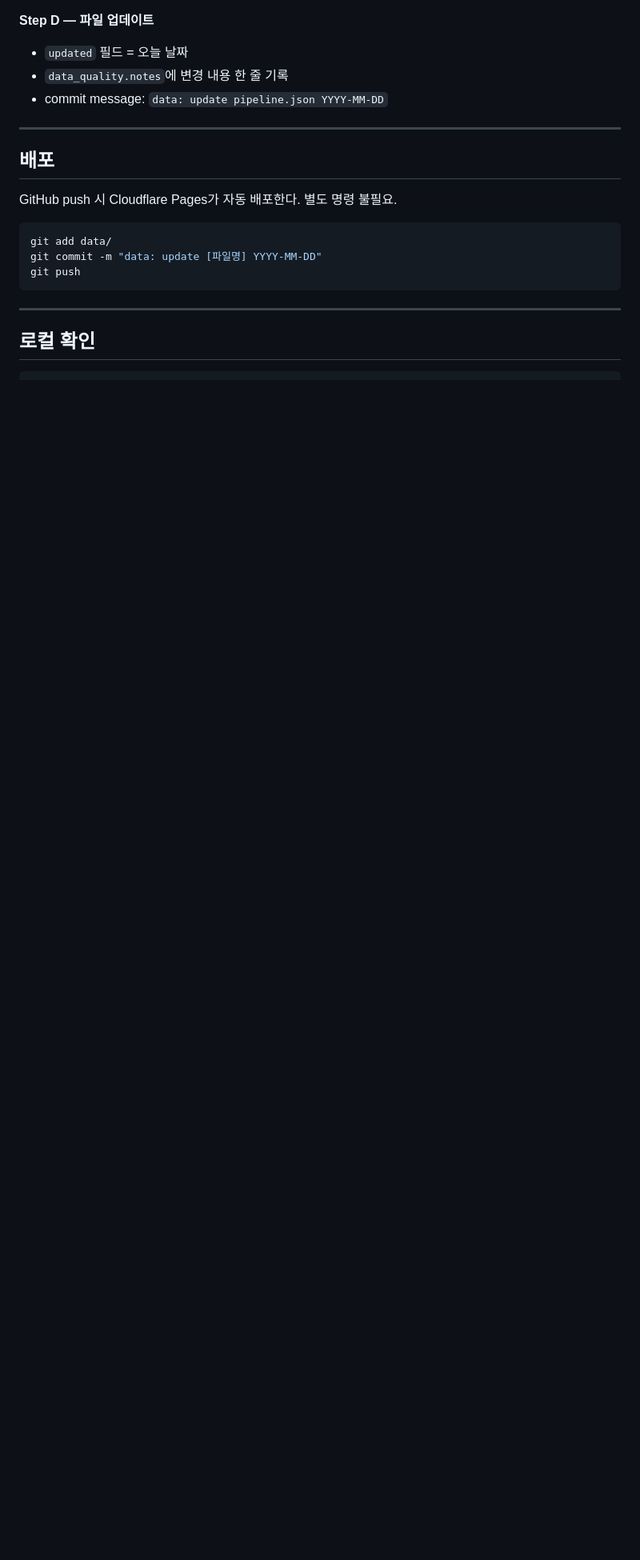
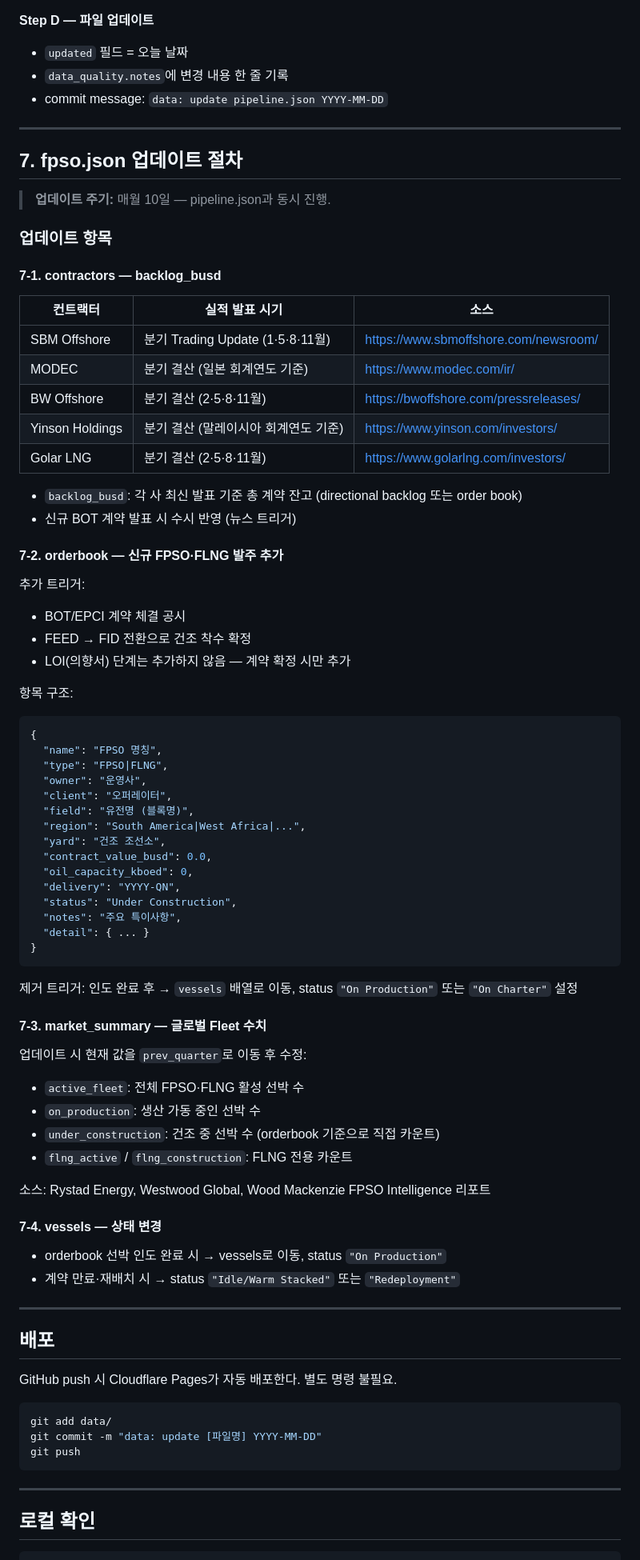
Before and after one commit to yongdusan/mods-dashboard, a Markdown page: CLAUDE.md, the part around one of its changes. Shown at 80% size. Rendered like a GitHub page; blank space fills up the shorter version.

Commit message:
docs: add fpso.json to monthly update schedule (§7)
매월 10일 pipeline.json과 동시 업데이트 지침 추가.
contractors backlog, orderbook, market_summary, vessels 업데이트 절차 명시.

Co-Authored-By: Claude Sonnet 4.6 <noreply@anthropic.com>

````diff
--- a/CLAUDE.md
+++ b/CLAUDE.md
@@ -314,6 +315,70 @@
 
 ---
 
+## 7. fpso.json 업데이트 절차
+
+> **업데이트 주기:** 매월 10일 — pipeline.json과 동시 진행.
+
+### 업데이트 항목
+
+#### 7-1. contractors — backlog_busd
+
+| 컨트랙터 | 실적 발표 시기 | 소스 |
+|---------|-------------|------|
+| SBM Offshore | 분기 Trading Update (1·5·8·11월) | https://www.sbmoffshore.com/newsroom/ |
+| MODEC | 분기 결산 (일본 회계연도 기준) | https://www.modec.com/ir/ |
+| BW Offshore | 분기 결산 (2·5·8·11월) | https://bwoffshore.com/pressreleases/ |
+| Yinson Holdings | 분기 결산 (말레이시아 회계연도 기준) | https://www.yinson.com/investors/ |
+| Golar LNG | 분기 결산 (2·5·8·11월) | https://www.golarlng.com/investors/ |
+
+- `backlog_busd`: 각 사 최신 발표 기준 총 계약 잔고 (directional backlog 또는 order book)
+- 신규 BOT 계약 발표 시 수시 반영 (뉴스 트리거)
+
+#### 7-2. orderbook — 신규 FPSO·FLNG 발주 추가
+
+추가 트리거:
+- BOT/EPCI 계약 체결 공시
+- FEED → FID 전환으로 건조 착수 확정
+- LOI(의향서) 단계는 추가하지 않음 — 계약 확정 시만 추가
+
+항목 구조:
+```json
+{
+  "name": "FPSO 명칭",
+  "type": "FPSO|FLNG",
+  "owner": "운영사",
+  "client": "오퍼레이터",
+  "field": "유전명 (블록명)",
+  "region": "South America|West Africa|...",
+  "yard": "건조 조선소",
+  "contract_value_busd": 0.0,
+  "oil_capacity_kboed": 0,
+  "delivery": "YYYY-QN",
+  "status": "Under Construction",
+  "notes": "주요 특이사항",
+  "detail": { ... }
+}
+```
+
+제거 트리거: 인도 완료 후 → `vessels` 배열로 이동, status `"On Production"` 또는 `"On Charter"` 설정
+
+#### 7-3. market_summary — 글로벌 Fleet 수치
+
+업데이트 시 현재 값을 `prev_quarter`로 이동 후 수정:
+- `active_fleet`: 전체 FPSO·FLNG 활성 선박 수
+- `on_production`: 생산 가동 중인 선박 수
+- `under_construction`: 건조 중 선박 수 (orderbook 기준으로 직접 카운트)
+- `flng_active` / `flng_construction`: FLNG 전용 카운트
+
+소스: Rystad Energy, Westwood Global, Wood Mackenzie FPSO Intelligence 리포트
+
+#### 7-4. vessels — 상태 변경
+
+- orderbook 선박 인도 완료 시 → vessels로 이동, status `"On Production"`
+- 계약 만료·재배치 시 → status `"Idle/Warm Stacked"` 또는 `"Redeployment"`
+
+---
+
 ## 배포
 
 GitHub push 시 Cloudflare Pages가 자동 배포한다. 별도 명령 불필요.
````
Also changed, not shown: other parts of CLAUDE.md (+1 -0 lines).
